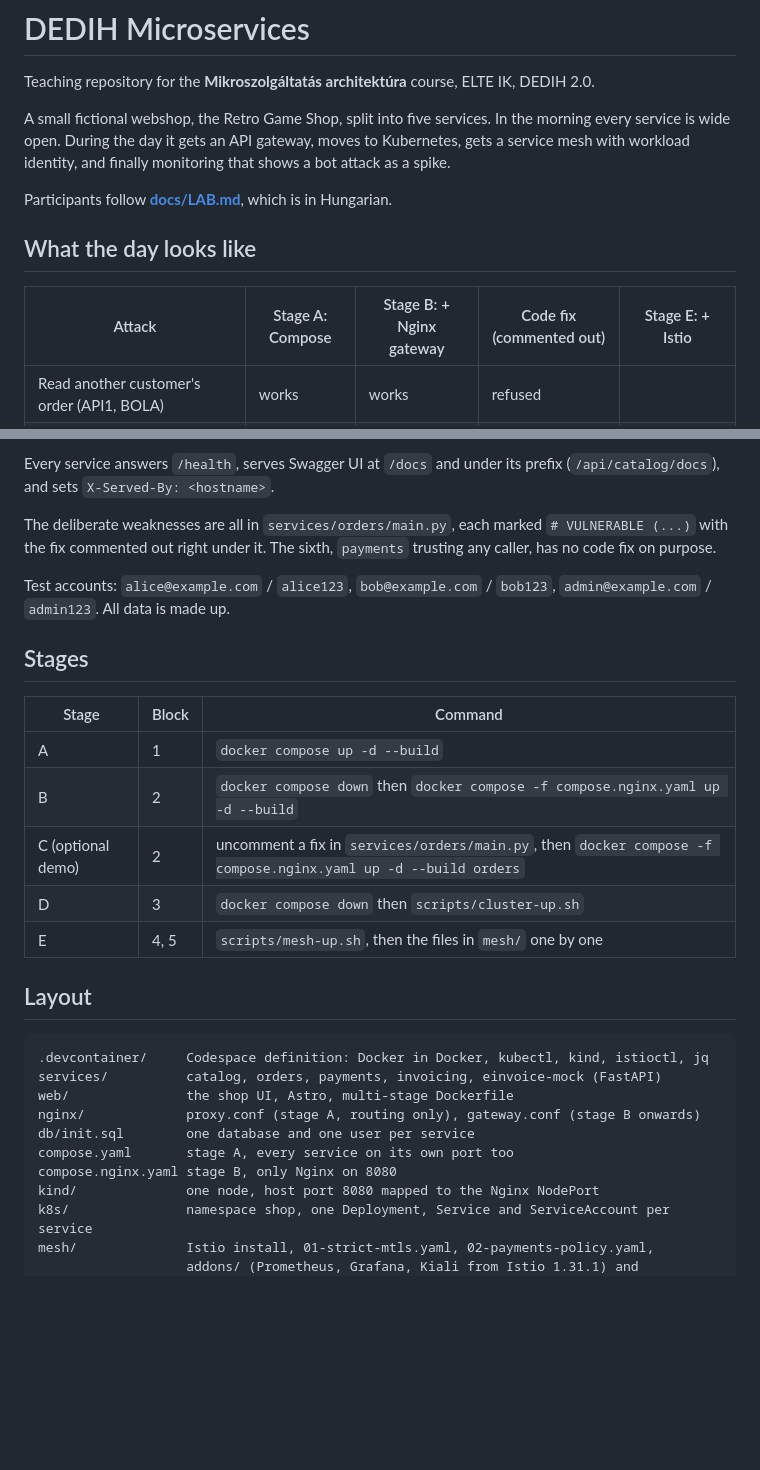
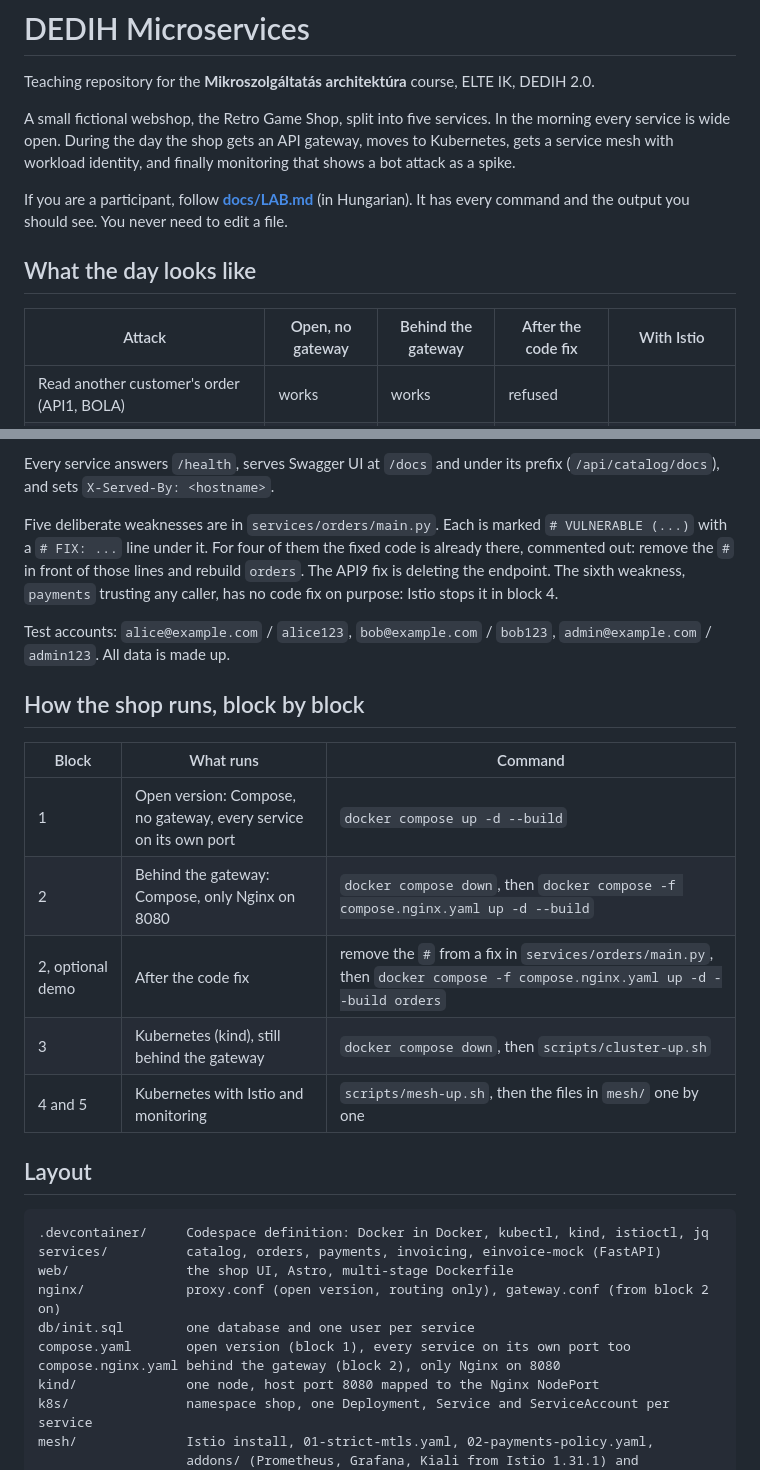
Before and after one commit to joczikszabi/dedih-microservices, a Markdown page: README.md, 2 parts joined by grey strips. GitHub-like rendering; blank space fills up the shorter version.

Commit message:
README: plain participant-facing wording, descriptive names instead of stages

```diff
--- a/README.md
+++ b/README.md
@@ -4,15 +4,17 @@ Teaching repository for the **Mikroszolgáltatás architektúra** course,
 ELTE IK, DEDIH 2.0.
 
 A small fictional webshop, the Retro Game Shop, split into five services. In
-the morning every service is wide open. During the day it gets an API
+the morning every service is wide open. During the day the shop gets an API
 gateway, moves to Kubernetes, gets a service mesh with workload identity, and
 finally monitoring that shows a bot attack as a spike.
 
-Participants follow **[docs/LAB.md](docs/LAB.md)**, which is in Hungarian.
+If you are a participant, follow **[docs/LAB.md](docs/LAB.md)** (in
+Hungarian). It has every command and the output you should see. You never
+need to edit a file.
 
 ## What the day looks like
 
-| Attack | Stage A: Compose | Stage B: + Nginx gateway | Code fix (commented out) | Stage E: + Istio |
+| Attack | Open, no gateway | Behind the gateway | After the code fix | With Istio |
 | --- | --- | --- | --- | --- |
 | Read another customer's order (API1, BOLA) | works | works | refused | |
 | Order with `unit_price: 0` (API3) | works | works | refused | |
@@ -45,22 +47,25 @@ each service can be built and deployed on its own, which is the point.
 Every service answers `/health`, serves Swagger UI at `/docs` and under its
 prefix (`/api/catalog/docs`), and sets `X-Served-By: <hostname>`.
 
-The deliberate weaknesses are all in `services/orders/main.py`, each marked
-`# VULNERABLE (...)` with the fix commented out right under it. The sixth,
-`payments` trusting any caller, has no code fix on purpose.
+Five deliberate weaknesses are in `services/orders/main.py`. Each is marked
+`# VULNERABLE (...)` with a `# FIX: ...` line under it. For four of them the
+fixed code is already there, commented out: remove the `#` in front of those
+lines and rebuild `orders`. The API9 fix is deleting the endpoint. The sixth
+weakness, `payments` trusting any caller, has no code fix on purpose: Istio
+stops it in block 4.
 
 Test accounts: `alice@example.com` / `alice123`, `bob@example.com` / `bob123`,
 `admin@example.com` / `admin123`. All data is made up.
 
-## Stages
+## How the shop runs, block by block
 
-| Stage | Block | Command |
+| Block | What runs | Command |
 | --- | --- | --- |
-| A | 1 | `docker compose up -d --build` |
-| B | 2 | `docker compose down` then `docker compose -f compose.nginx.yaml up -d --build` |
-| C (optional demo) | 2 | uncomment a fix in `services/orders/main.py`, then `docker compose -f compose.nginx.yaml up -d --build orders` |
-| D | 3 | `docker compose down` then `scripts/cluster-up.sh` |
-| E | 4, 5 | `scripts/mesh-up.sh`, then the files in `mesh/` one by one |
+| 1 | Open version: Compose, no gateway, every service on its own port | `docker compose up -d --build` |
+| 2 | Behind the gateway: Compose, only Nginx on 8080 | `docker compose down`, then `docker compose -f compose.nginx.yaml up -d --build` |
+| 2, optional demo | After the code fix | remove the `#` from a fix in `services/orders/main.py`, then `docker compose -f compose.nginx.yaml up -d --build orders` |
+| 3 | Kubernetes (kind), still behind the gateway | `docker compose down`, then `scripts/cluster-up.sh` |
+| 4 and 5 | Kubernetes with Istio and monitoring | `scripts/mesh-up.sh`, then the files in `mesh/` one by one |
 
 ## Layout
 
@@ -68,10 +73,10 @@ Test accounts: `alice@example.com` / `alice123`, `bob@example.com` / `bob123`,
 .devcontainer/     Codespace definition: Docker in Docker, kubectl, kind, istioctl, jq
 services/          catalog, orders, payments, invoicing, einvoice-mock (FastAPI)
 web/               the shop UI, Astro, multi-stage Dockerfile
-nginx/             proxy.conf (stage A, routing only), gateway.conf (stage B onwards)
+nginx/             proxy.conf (open version, routing only), gateway.conf (from block 2 on)
 db/init.sql        one database and one user per service
-compose.yaml       stage A, every service on its own port too
-compose.nginx.yaml stage B, only Nginx on 8080
+compose.yaml       open version (block 1), every service on its own port too
+compose.nginx.yaml behind the gateway (block 2), only Nginx on 8080
 kind/              one node, host port 8080 mapped to the Nginx NodePort
 k8s/               namespace shop, one Deployment, Service and ServiceAccount per service
 mesh/              Istio install, 01-strict-mtls.yaml, 02-payments-policy.yaml,
```
